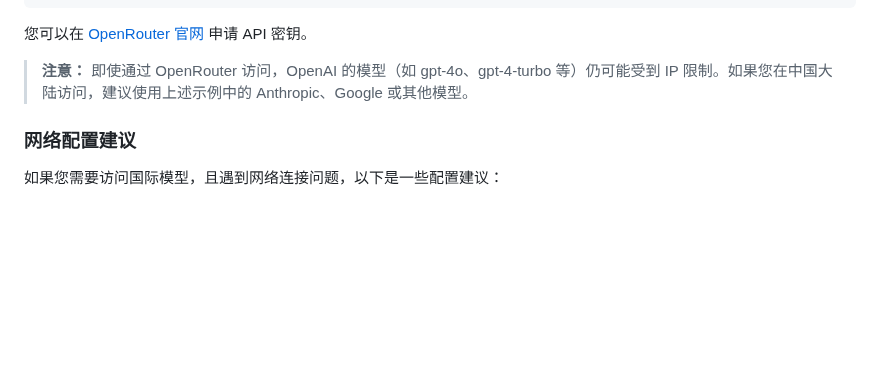
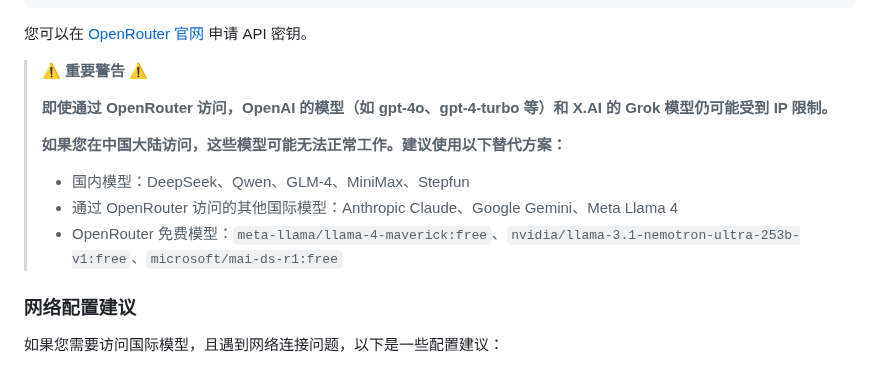
Before and after one commit to cafferychen777/mLLMCelltype, a Markdown page: README_CN.md, the part around the change. GitHub-like rendering; blank space fills up the shorter version.

Commit message:
更新README_CN.md中关于OpenAI和Grok模型IP限制的警告，使其更加醒目

```diff
--- a/README_CN.md
+++ b/README_CN.md
@@ -250,7 +250,14 @@ free_consensus_results <- interactive_consensus_annotation(
 
 您可以在 [OpenRouter 官网](https://openrouter.ai/keys) 申请 API 密钥。
 
-> **注意：** 即使通过 OpenRouter 访问，OpenAI 的模型（如 gpt-4o、gpt-4-turbo 等）仍可能受到 IP 限制。如果您在中国大陆访问，建议使用上述示例中的 Anthropic、Google 或其他模型。
+> ⚠️ **重要警告** ⚠️
+>
+> **即使通过 OpenRouter 访问，OpenAI 的模型（如 gpt-4o、gpt-4-turbo 等）和 X.AI 的 Grok 模型仍可能受到 IP 限制。**
+>
+> **如果您在中国大陆访问，这些模型可能无法正常工作。建议使用以下替代方案：**
+> - 国内模型：DeepSeek、Qwen、GLM-4、MiniMax、Stepfun
+> - 通过 OpenRouter 访问的其他国际模型：Anthropic Claude、Google Gemini、Meta Llama 4
+> - OpenRouter 免费模型：`meta-llama/llama-4-maverick:free`、`nvidia/llama-3.1-nemotron-ultra-253b-v1:free`、`microsoft/mai-ds-r1:free`
 
 ### 网络配置建议
 
```
